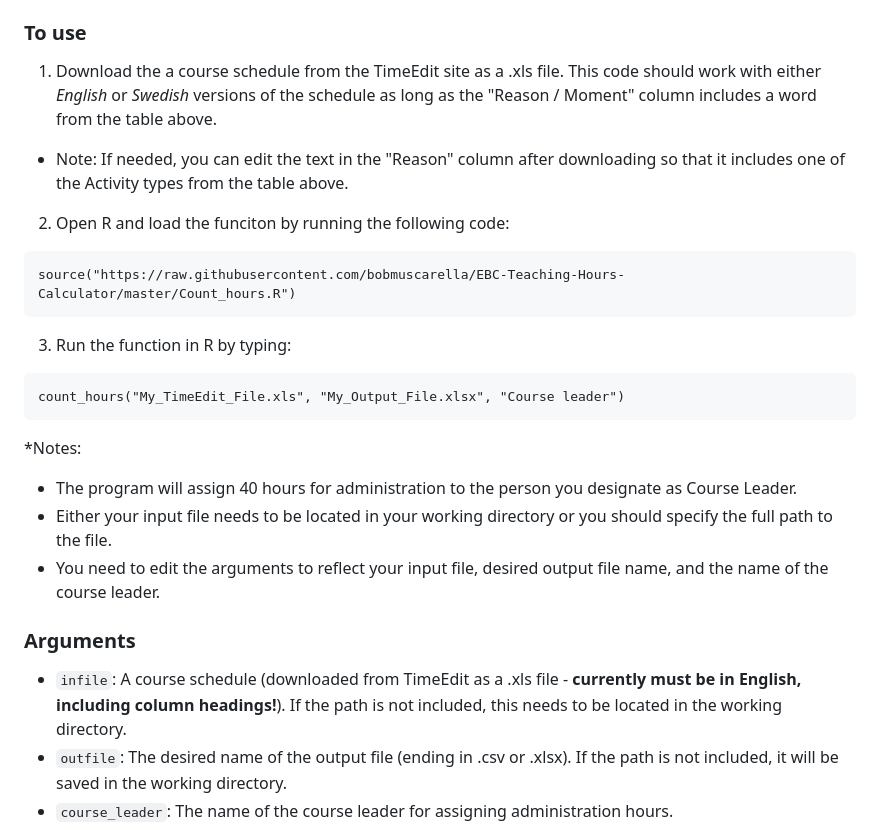
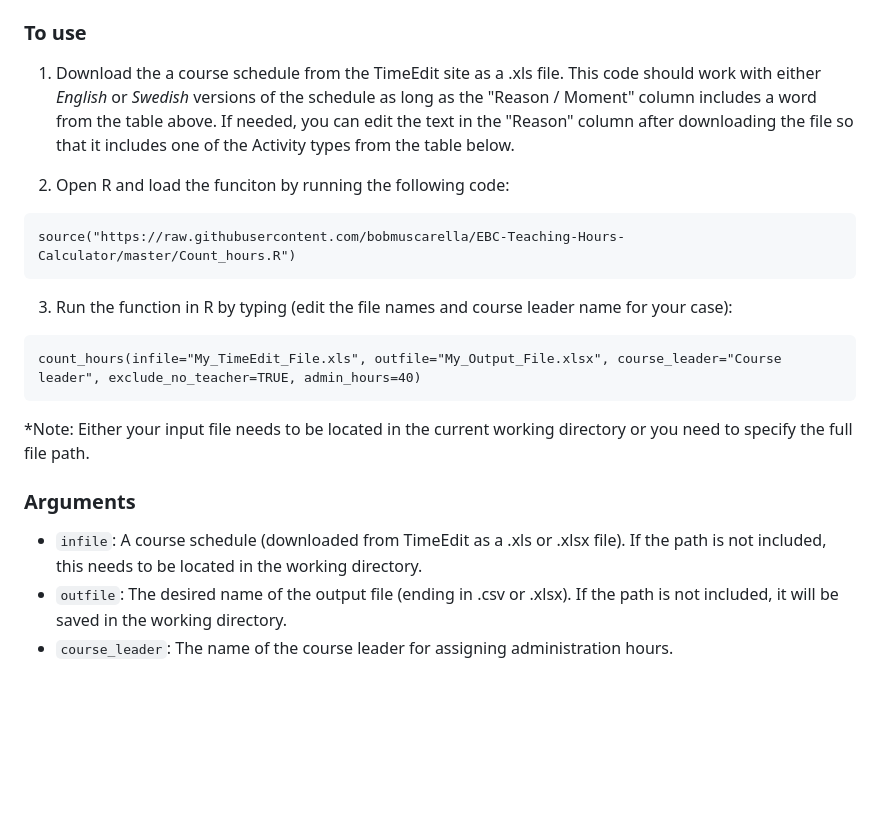
Before and after one commit to bobmuscarella/EBC-Teaching-Hours-Calculator, a Markdown page: README.md, the part around the change. GitHub-like rendering; blank space fills up the shorter version.

````diff
--- a/README.md
+++ b/README.md
@@ -6,29 +6,22 @@ A tool to keep track of GU teaching hours for IEG courses.  Given a course sched
 
 
 ### To use
-1. Download the a course schedule from the TimeEdit site as a .xls file.  This code should work with either *English* or *Swedish* versions of the schedule as long as the "Reason / Moment" column includes a word from the table above.
-
-* Note: If needed, you can edit the text in the "Reason" column after downloading so that it includes one of the Activity types from the table above.
+1. Download the a course schedule from the TimeEdit site as a .xls file.  This code should work with either *English* or *Swedish* versions of the schedule as long as the "Reason / Moment" column includes a word from the table above.  If needed, you can edit the text in the "Reason" column after downloading the file so that it includes one of the Activity types from the table below.
 
 2. Open R and load the funciton by running the following code:
 ```{R}
 source("https://raw.githubusercontent.com/bobmuscarella/EBC-Teaching-Hours-Calculator/master/Count_hours.R")
 ```
 
-3. Run the function in R by typing:
+3. Run the function in R by typing (edit the file names and course leader name for your case):
 ```{R}
-count_hours("My_TimeEdit_File.xls", "My_Output_File.xlsx", "Course leader")
+count_hours(infile="My_TimeEdit_File.xls", outfile="My_Output_File.xlsx", course_leader="Course leader", exclude_no_teacher=TRUE, admin_hours=40)
 ```
 
-*Notes:
-  - The program will assign 40 hours for administration to the person you designate as Course Leader.
-  - Either your input file needs to be located in your working directory or you should specify the full path to the file.
-  - You need to edit the arguments to reflect your input file, desired output file name, and the name of the course leader.
-
-
+*Note: Either your input file needs to be located in the current working directory or you need to specify the full file path.
 
 ### Arguments
-  - `infile`: A course schedule (downloaded from TimeEdit as a .xls file - **currently must be in English, including column headings!**).  If the path is not included, this needs to be located in the working directory.
+  - `infile`: A course schedule (downloaded from TimeEdit as a .xls or .xlsx file).  If the path is not included, this needs to be located in the working directory.
   - `outfile`: The desired name of the output file (ending in .csv or .xlsx).  If the path is not included, it will be saved in the working directory.
   - `course_leader`: The name of the course leader for assigning administration hours.
   - `exclude_no_teacher`: Disregard information from class sessions with no teacher named.
````
